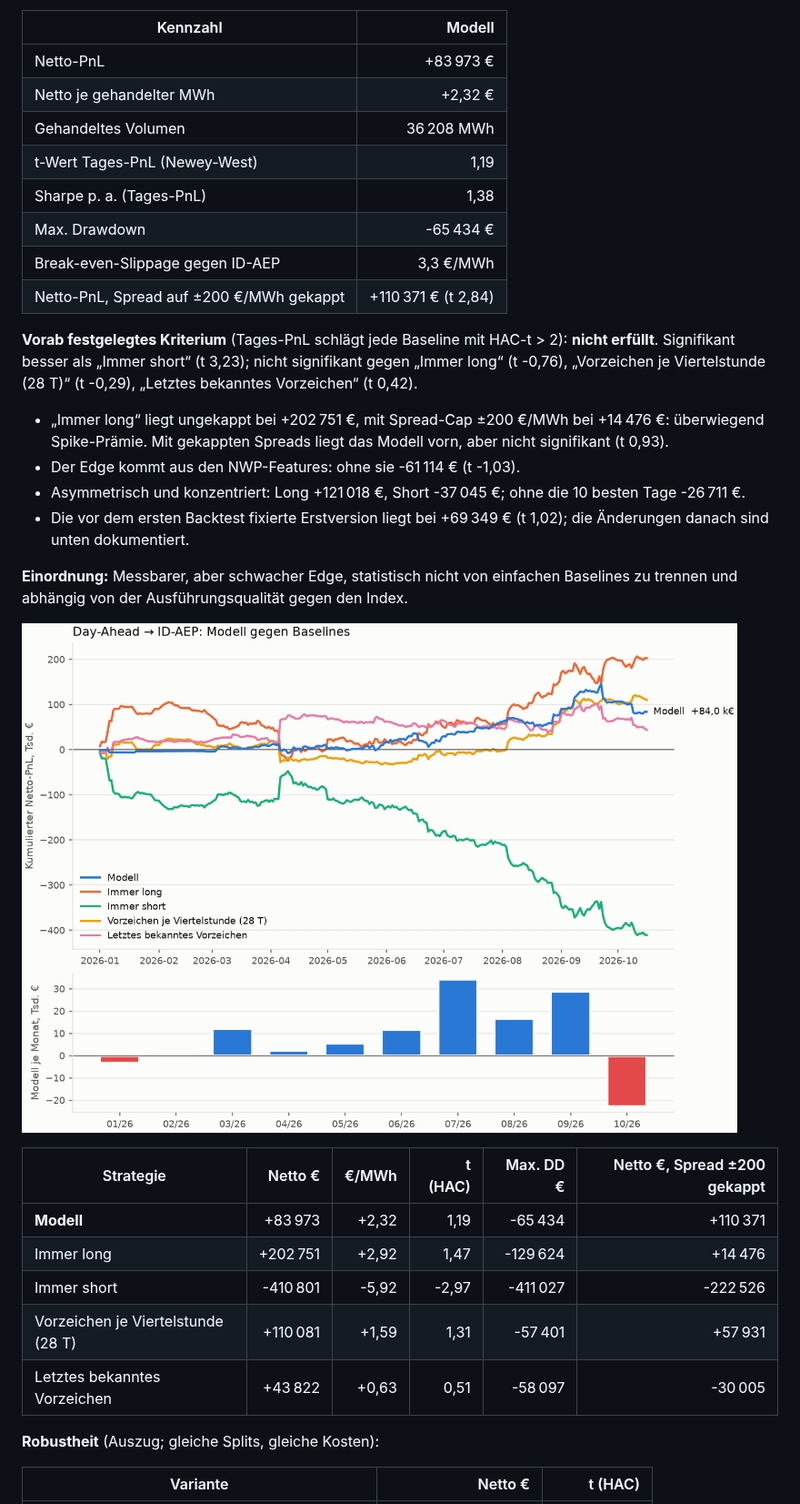
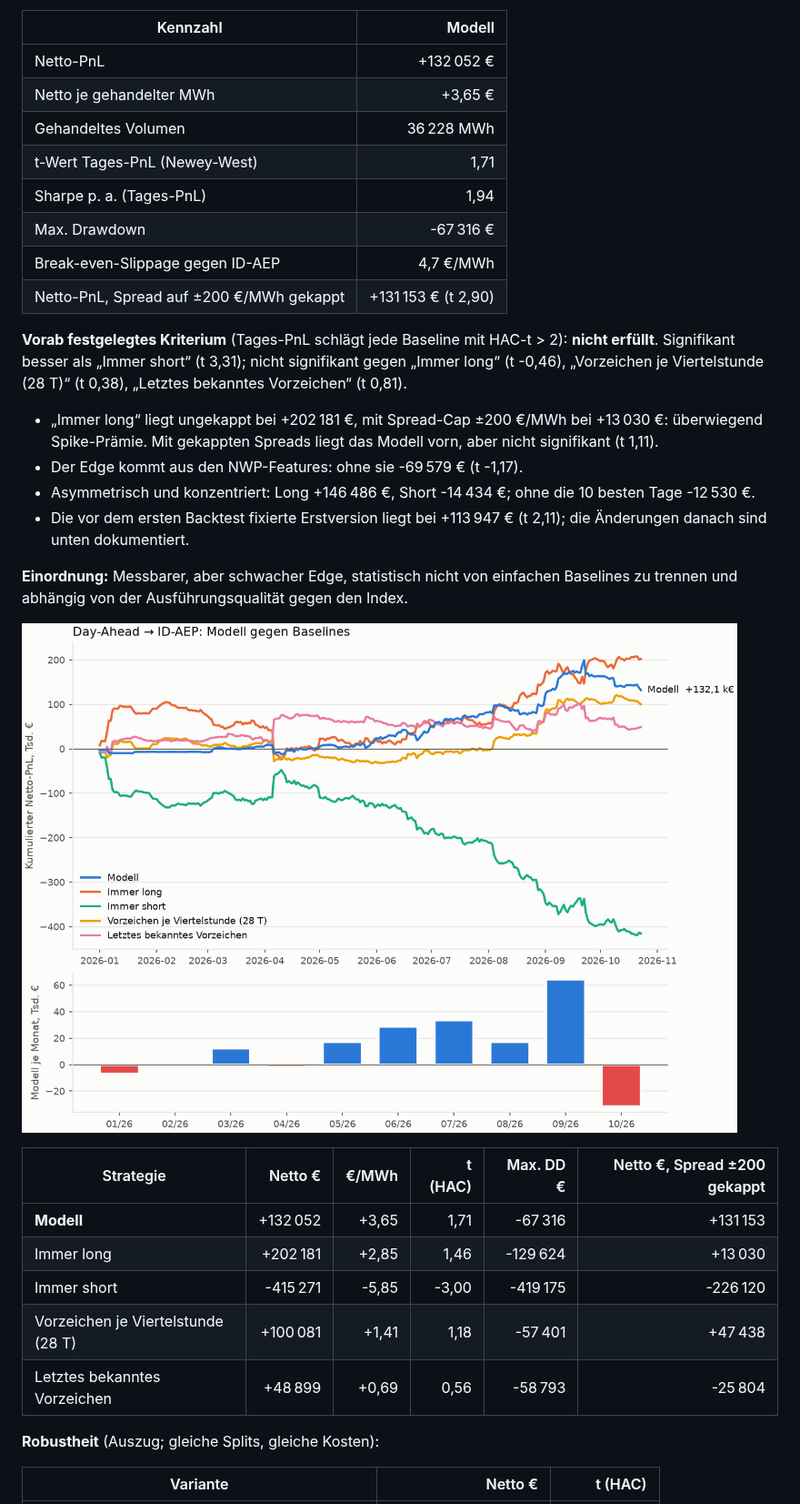
Before and after one commit to ak16o7/de-power-spread, a Markdown page: README.md, the part around one of its changes. Shown at 91% size. GitHub-like rendering; pictures changed too: reports/pnl.png.

Commit message:
backtest: 2026-10-25

```diff
--- a/README.md
+++ b/README.md
@@ -21,21 +21,21 @@ Out-of-sample 2026-01-01 bis 2026-10-16 (289 Liefertage), Walk-forward mit monat
 
 | Kennzahl | Modell |
 |---|---:|
-| Netto-PnL | +83 973 € |
-| Netto je gehandelter MWh | +2,32 € |
-| Gehandeltes Volumen | 36 208 MWh |
-| t-Wert Tages-PnL (Newey-West) | 1,19 |
-| Sharpe p. a. (Tages-PnL) | 1,38 |
-| Max. Drawdown | -65 434 € |
-| Break-even-Slippage gegen ID-AEP | 3,3 €/MWh |
-| Netto-PnL, Spread auf ±200 €/MWh gekappt | +110 371 € (t 2,84) |
+| Netto-PnL | +132 052 € |
+| Netto je gehandelter MWh | +3,65 € |
+| Gehandeltes Volumen | 36 228 MWh |
+| t-Wert Tages-PnL (Newey-West) | 1,71 |
+| Sharpe p. a. (Tages-PnL) | 1,94 |
+| Max. Drawdown | -67 316 € |
+| Break-even-Slippage gegen ID-AEP | 4,7 €/MWh |
+| Netto-PnL, Spread auf ±200 €/MWh gekappt | +131 153 € (t 2,90) |
 
-**Vorab festgelegtes Kriterium** (Tages-PnL schlägt jede Baseline mit HAC-t > 2): **nicht erfüllt**. Signifikant besser als „Immer short“ (t 3,23); nicht signifikant gegen „Immer long“ (t -0,76), „Vorzeichen je Viertelstunde (28 T)“ (t -0,29), „Letztes bekanntes Vorzeichen“ (t 0,42).
+**Vorab festgelegtes Kriterium** (Tages-PnL schlägt jede Baseline mit HAC-t > 2): **nicht erfüllt**. Signifikant besser als „Immer short“ (t 3,31); nicht signifikant gegen „Immer long“ (t -0,46), „Vorzeichen je Viertelstunde (28 T)“ (t 0,38), „Letztes bekanntes Vorzeichen“ (t 0,81).
 
-- „Immer long“ liegt ungekappt bei +202 751 €, mit Spread-Cap ±200 €/MWh bei +14 476 €: überwiegend Spike-Prämie. Mit gekappten Spreads liegt das Modell vorn, aber nicht signifikant (t 0,93).
-- Der Edge kommt aus den NWP-Features: ohne sie -61 114 € (t -1,03).
-- Asymmetrisch und konzentriert: Long +121 018 €, Short -37 045 €; ohne die 10 besten Tage -26 711 €.
-- Die vor dem ersten Backtest fixierte Erstversion liegt bei +69 349 € (t 1,02); die Änderungen danach sind unten dokumentiert.
+- „Immer long“ liegt ungekappt bei +202 181 €, mit Spread-Cap ±200 €/MWh bei +13 030 €: überwiegend Spike-Prämie. Mit gekappten Spreads liegt das Modell vorn, aber nicht signifikant (t 1,11).
+- Der Edge kommt aus den NWP-Features: ohne sie -69 579 € (t -1,17).
+- Asymmetrisch und konzentriert: Long +146 486 €, Short -14 434 €; ohne die 10 besten Tage -12 530 €.
+- Die vor dem ersten Backtest fixierte Erstversion liegt bei +113 947 € (t 2,11); die Änderungen danach sind unten dokumentiert.
 
 **Einordnung:** Messbarer, aber schwacher Edge, statistisch nicht von einfachen Baselines zu trennen und abhängig von der Ausführungsqualität gegen den Index.
 
@@ -43,11 +43,11 @@ Out-of-sample 2026-01-01 bis 2026-10-16 (289 Liefertage), Walk-forward mit monat
 
 | Strategie | Netto € | €/MWh | t (HAC) | Max. DD € | Netto €, Spread ±200 gekappt |
 |---|---:|---:|---:|---:|---:|
-| **Modell** | +83 973 | +2,32 | 1,19 | -65 434 | +110 371 |
-| Immer long | +202 751 | +2,92 | 1,47 | -129 624 | +14 476 |
-| Immer short | -410 801 | -5,92 | -2,97 | -411 027 | -222 526 |
-| Vorzeichen je Viertelstunde (28 T) | +110 081 | +1,59 | 1,31 | -57 401 | +57 931 |
-| Letztes bekanntes Vorzeichen | +43 822 | +0,63 | 0,51 | -58 097 | -30 005 |
+| **Modell** | +132 052 | +3,65 | 1,71 | -67 316 | +131 153 |
+| Immer long | +202 181 | +2,85 | 1,46 | -129 624 | +13 030 |
+| Immer short | -415 271 | -5,85 | -3,00 | -419 175 | -226 120 |
+| Vorzeichen je Viertelstunde (28 T) | +100 081 | +1,41 | 1,18 | -57 401 | +47 438 |
+| Letztes bekanntes Vorzeichen | +48 899 | +0,69 | 0,56 | -58 793 | -25 804 |
 
 **Robustheit** (Auszug; gleiche Splits, gleiche Kosten):
 
```
Also changed, not shown: other parts of README.md (+10 -10 lines), reports/REPORT.md (+79 -79 lines), 4 other files.
